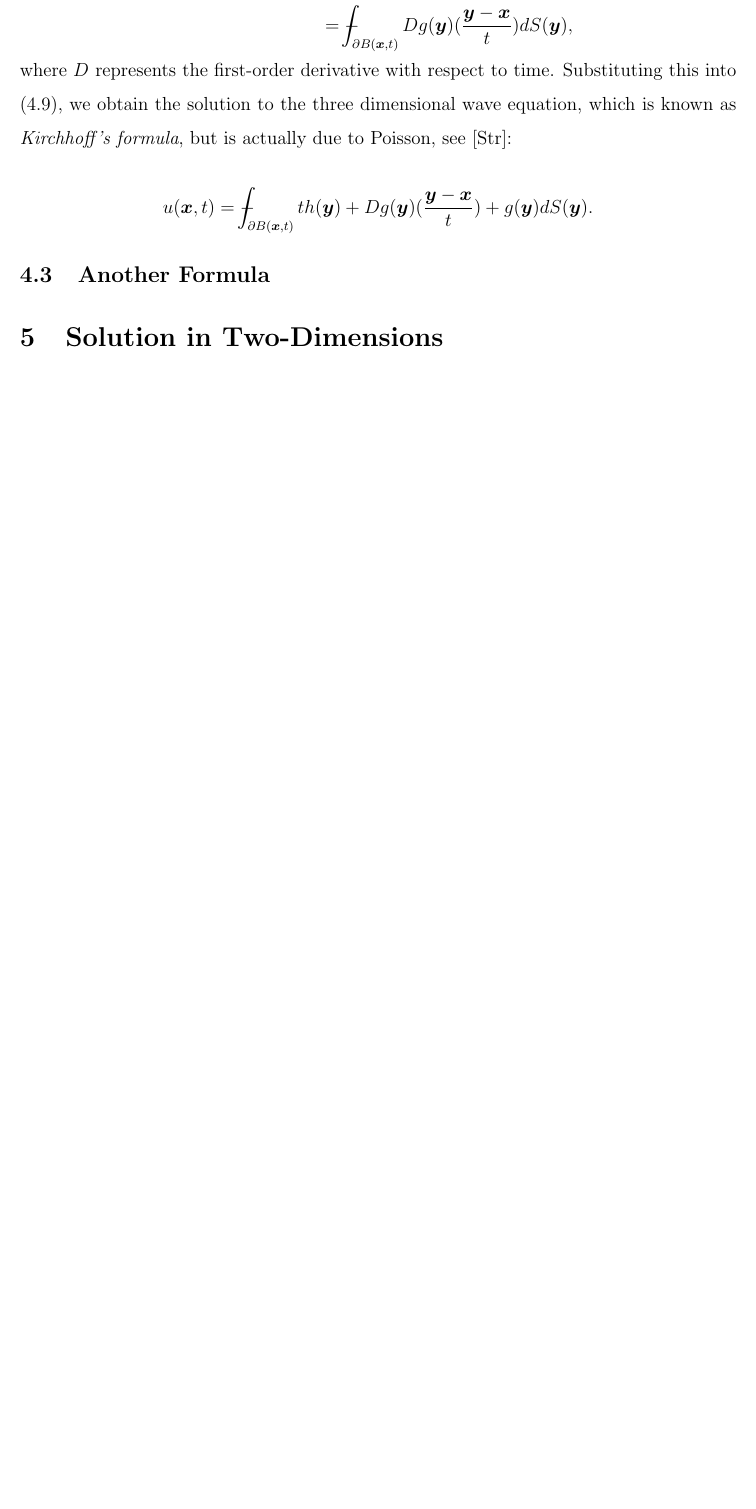
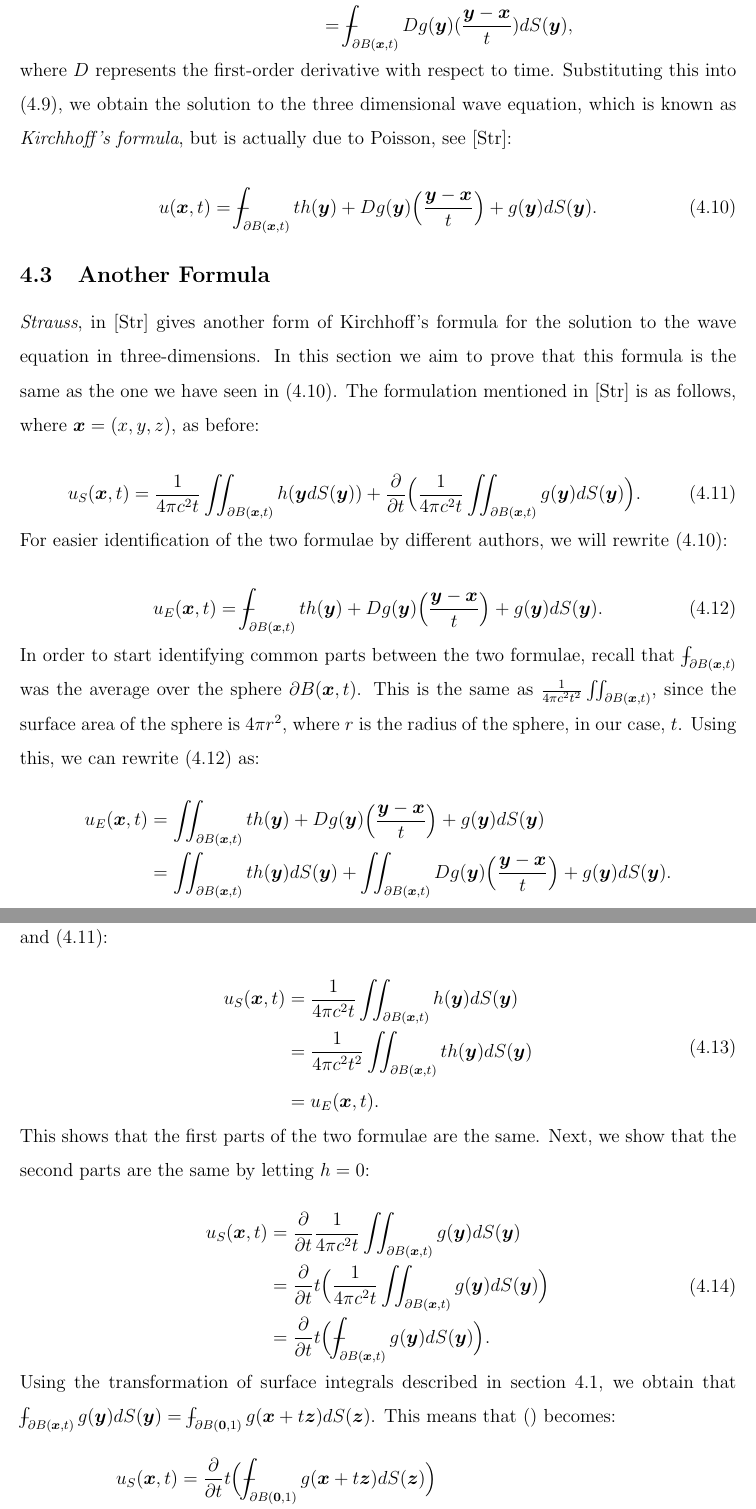
Before and after one commit to ioanavaduva/4th-year-project, a LaTeX document (MM401_Project_Template.tex): part of page 18 of 22 before the commit and two parts of pages 18 and 19 of 24 after it, the two joined at a grey line, cut so that both start at the same text, the shorter picture padded with empty space. Compiled offline with pdfLaTeX.

Commit message:
another formula

```diff
--- a/MM401_Project_Template.tex
+++ b/MM401_Project_Template.tex
@@ -688,9 +689,59 @@ three dimensional wave equation:
 where $D$ represents the first-order derivative with respect to time. Substituting this into (\ref{almostK}), we obtain the solution to the three dimensional wave equation, which is known as \emph{Kirchhoff's formula}, but is
 actually due to Poisson, see \cite{Str}:
 
+\begin{equation} \label{KircE}
+    u(\boldsymbol{x},t)=\dashint_{\partial B(\boldsymbol{x},t)} th(\boldsymbol{y})+Dg(\boldsymbol{y})\Big(\frac{\boldsymbol{y}-\boldsymbol{x}}{t}\Big)+g(\boldsymbol{y})dS(\boldsymbol{y}).
+\end{equation}
+
+\subsection{Another Formula}
+\emph{Strauss}, in \cite{Str} gives another form of Kirchhoff's formula for the solution to the wave equation in three-dimensions. In this section we aim to prove that
+this formula is the same as the one we have seen in (\ref{KircE}). The formulation mentioned in \cite{Str} is as follows, where $\boldsymbol{x}=(x,y,z)$, as before:
+
+\begin{equation} \label{KircSTR}
+    u_S(\boldsymbol{x}, t)=\frac{1}{4 \pi c^2 t}\iint_{\partial B(\boldsymbol{x}, t)} h(\boldsymbol{y}dS(\boldsymbol{y}))+\diffp[1]{}{t}\Big( \frac{1}{4 \pi c^2 t}\iint_{\partial B(\boldsymbol{x}, t)} g(\boldsymbol{y})dS(\boldsymbol{y})\Big).
+\end{equation}
+
+For easier identification of the two formulae by different authors, we will rewrite (\ref{KircE}):
+
+\begin{equation} \label{KircEV}
+    u_E(\boldsymbol{x},t)=\dashint_{\partial B(\boldsymbol{x},t)} th(\boldsymbol{y})+Dg(\boldsymbol{y})\Big(\frac{\boldsymbol{y}-\boldsymbol{x}}{t}\Big)+g(\boldsymbol{y})dS(\boldsymbol{y}).
+\end{equation}
+
+In order to start identifying common parts between the two formulae, recall that $\dashint_{\partial B(\boldsymbol{x}, t)}$ was the average over the sphere $\partial B(\boldsymbol{x}, t)$.
+This is the same as $\frac{1}{4 \pi c^2 t^2}\iint_{\partial B(\boldsymbol{x}, t)}$, since the surface area of the sphere is $4\pi r^2$, where $r$ is the radius of the sphere,
+in our case, $t$. Using this, we can rewrite (\ref{KircEV}) as:
+
 \begin{equation*}
-    u(\boldsymbol{x},t)=\dashint_{\partial B(\boldsymbol{x},t)}{th(\boldsymbol{y})+Dg(\boldsymbol{y})(\frac{\boldsymbol{y}-\boldsymbol{x}}{t})+g(\boldsymbol{y})dS(\boldsymbol{y})}.
+    \begin{aligned}
+    u_E(\boldsymbol{x},t)&=\iint_{\partial B(\boldsymbol{x},t)} th(\boldsymbol{y})+Dg(\boldsymbol{y})\Big(\frac{\boldsymbol{y}-\boldsymbol{x}}{t}\Big)+g(\boldsymbol{y})dS(\boldsymbol{y})\\
+    &=\iint_{\partial B(\boldsymbol{x},t)} th(\boldsymbol{y})dS(\boldsymbol{y})+\iint_{\partial B(\boldsymbol{x},t)} Dg(\boldsymbol{y})\Big(\frac{\boldsymbol{y}-\boldsymbol{x}}{t}\Big)+g(\boldsymbol{y})dS(\boldsymbol{y}).
+    \end{aligned}
 \end{equation*}
 
-\subsection{Another Formula}
+Our aim is to show that $u_S$ and $u_E$ are the same. We start by letting $g=0$ in both (\ref{KircEV}) and (\ref{KircSTR}):
 
+\begin{equation} \label{g=0}
+    \begin{aligned}
+        u_S(\boldsymbol{x}, t)&=\frac{1}{4\pi c^2 t}\iint_{\partial B(\boldsymbol{x}, t)}h(\boldsymbol{y})dS(\boldsymbol{y})\\
+        &=\frac{1}{4\pi c^2 t^2}\iint_{\partial B(\boldsymbol{x}, t)}th(\boldsymbol{y})dS(\boldsymbol{y})\\
+        &=u_E(\boldsymbol{x}, t).
+    \end{aligned}
+\end{equation}
+
+This shows that the first parts of the two formulae are the same. Next, we show that the second parts are the same by letting $h=0$:
+
+\begin{equation} \label{starr}
+    \begin{aligned}
+        u_S(\boldsymbol{x},t)&=\diffp[1]{}{t}\frac{1}{4\pi c^2 t}\iint_{\partial B(\boldsymbol{x}, t)}g(\boldsymbol{y})dS(\boldsymbol{y})\\
+        &=\diffp[1]{}{t}t\Big(\frac{1}{4\pi c^2 t}\iint_{\partial B(\boldsymbol{x}, t)}g(\boldsymbol{y})dS(\boldsymbol{y})\Big)\\
+        &=\diffp[1]{}{t}t\Big(\dashint_{\partial B(\boldsymbol{x}, t)}g(\boldsymbol{y})dS(\boldsymbol{y})\Big).
+    \end{aligned}
+\end{equation}
+
+Using the transformation of surface integrals described in section \ref{prereq}, we obtain that $\dashint_{\partial B(\boldsymbol{x}, t)}g(\boldsymbol{y})dS(\boldsymbol{y})=\dashint_{\partial B(\boldsymbol{0}, 1)}g(\boldsymbol{x}+t\boldsymbol{z})dS(\boldsymbol{z})$.
+This means that (\label{starr}) becomes:
+
+\begin{equation} \label{h=0}
+    \begin{aligned}
+        u_S(\boldsymbol{x}, t)&=\diffp[1]{}{t}t\Big(\dashint_{\partial B(\boldsymbol{0}, 1)}g(\boldsymbol{x}+t\boldsymbol{z})dS(\boldsymbol{z})\Big)\\
+        &=\dashint_{\partial B(\boldsymbol{0}, 1)}g(\boldsymbol{x}+t\boldsymbol{z})dS(\boldsymbol{z})+t\diffp[1]{}{t}\dashint_{\partial B(\boldsymbol{0}, 1)}g(\boldsymbol{x}+t\boldsymbol{z})dS(\boldsymbol{z})\\
```
Also changed, not shown: MM401_Project_Template.tex (9 more changed lines).
